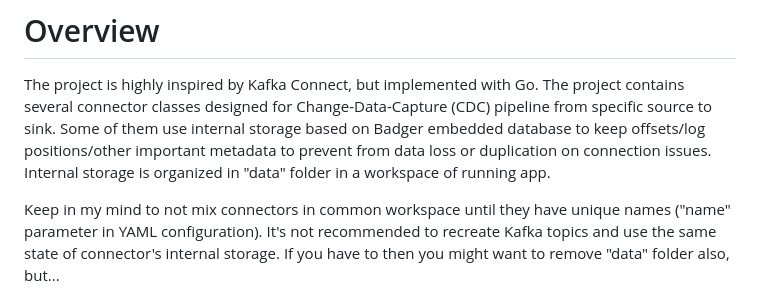
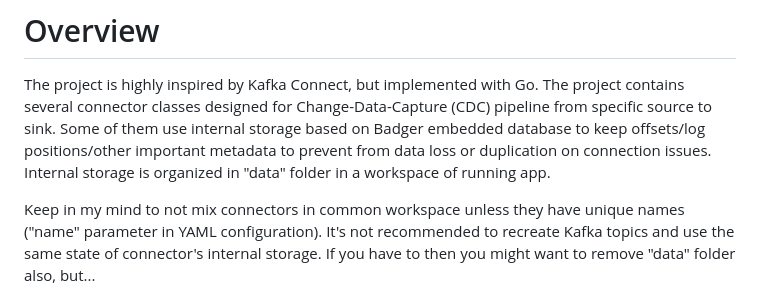
Before and after one commit to egsam98/kafka-pipe, a Markdown page: README.MD, the part around the change. Drawn GitHub-style.

```diff
--- a/README.MD
+++ b/README.MD
@@ -5,7 +5,7 @@ The project contains several connector classes designed for Change-Data-Capture
 Some of them use internal storage based on Badger embedded database to keep offsets/log positions/other important metadata to prevent
 from data loss or duplication on connection issues. Internal storage is organized in "data" folder in a workspace of running app.
 
-Keep in my mind to not mix connectors in common workspace until they have unique names ("name" parameter in YAML configuration).
+Keep in my mind to not mix connectors in common workspace unless they have unique names ("name" parameter in YAML configuration).
 It's not recommended to recreate Kafka topics and use the same state of connector's internal storage.
 If you have to then you might want to remove "data" folder also, but...
 
```
